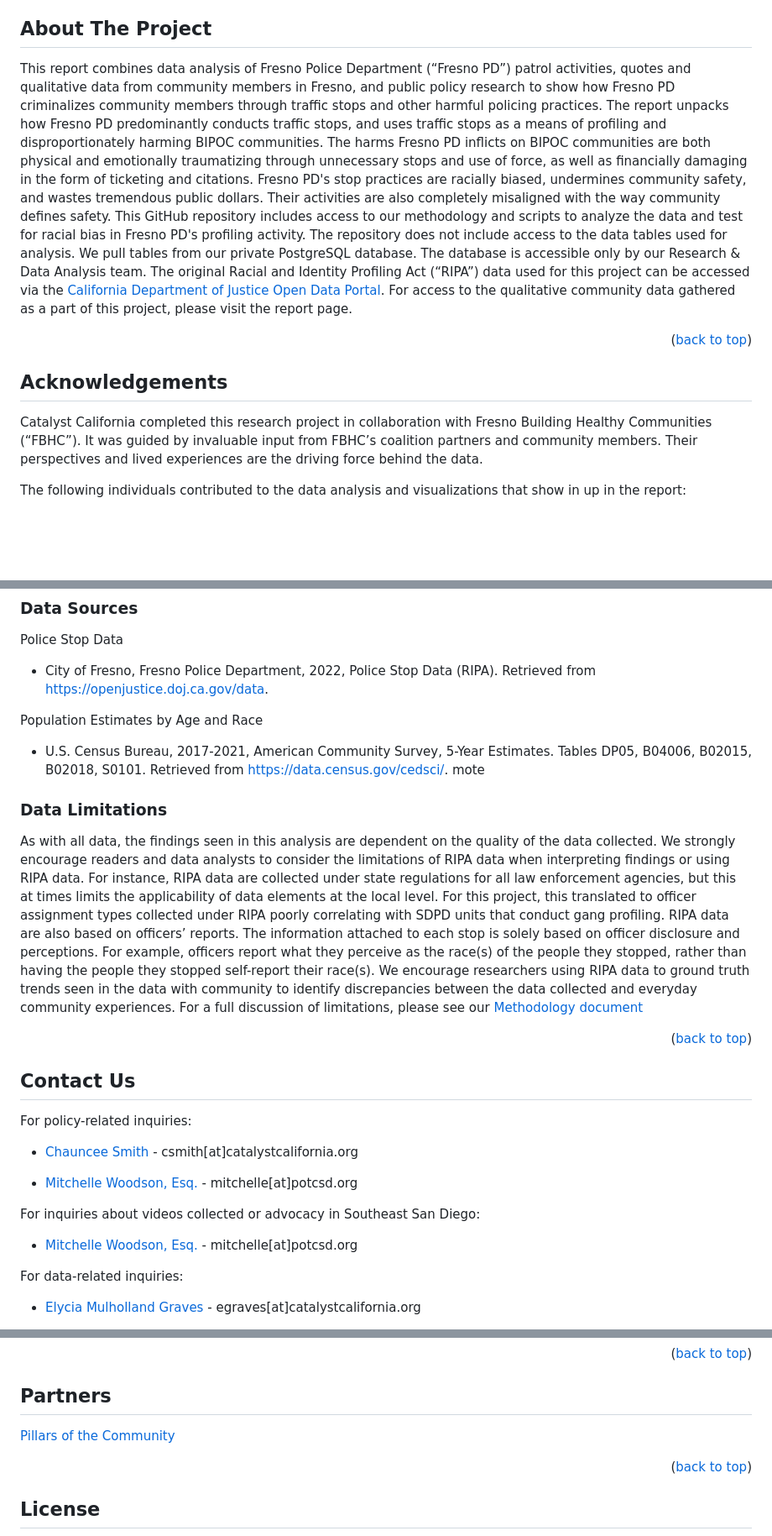
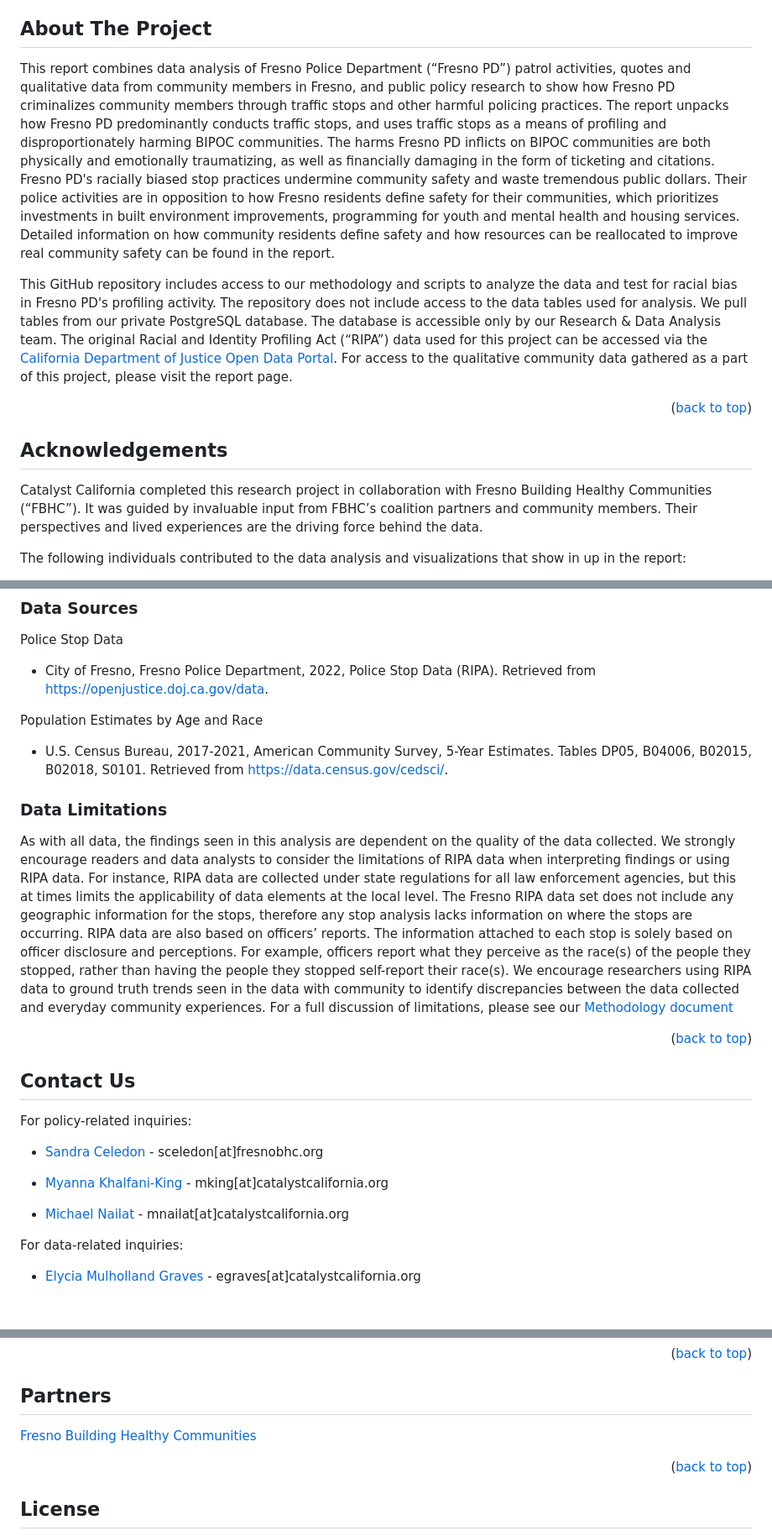
Before and after one commit to catalystcalifornia/fresnoripa, a Markdown page: README.md, 3 parts joined by grey strips. Shown: that part at 84% size. GitHub-like rendering; blank space fills up the shorter version.

Commit message:
finalizing readme before putting in a PR

```diff
--- a/README.md
+++ b/README.md
@@ -38,8 +38,8 @@
 
 ## About The Project
 
-This report combines data analysis of Fresno Police Department (“Fresno PD”) patrol activities, quotes and qualitative data from community members in Fresno, and public policy research to show how Fresno PD  criminalizes community members through traffic stops and other harmful policing practices. The report unpacks how Fresno PD predominantly conducts traffic stops, and uses traffic stops as a means of profiling and disproportionately harming BIPOC communities. The harms Fresno PD inflicts on BIPOC communities are both physical and emotionally traumatizing through unnecessary stops and use of force, as well as financially damaging in the form of ticketing and citations.
-Fresno PD's stop practices are racially biased, undermines community safety, and wastes tremendous public dollars. Their activities are also completely misaligned with the way community defines safety.
+This report combines data analysis of Fresno Police Department (“Fresno PD”) patrol activities, quotes and qualitative data from community members in Fresno, and public policy research to show how Fresno PD  criminalizes community members through traffic stops and other harmful policing practices. The report unpacks how Fresno PD predominantly conducts traffic stops, and uses traffic stops as a means of profiling and disproportionately harming BIPOC communities. The harms Fresno PD inflicts on BIPOC communities are both physically and emotionally traumatizing, as well as financially damaging in the form of ticketing and citations. Fresno PD's racially biased stop practices undermine community safety and waste tremendous public dollars. Their police activities are in opposition to how Fresno residents define safety for their communities, which prioritizes investments in built environment improvements, programming for youth and mental health and housing services. Detailed information on how community residents define safety and how resources can be reallocated to improve real community safety can be found in the report.
+
 This GitHub repository includes access to our methodology and scripts to analyze the data and test for racial bias in Fresno PD's profiling activity. The repository does not include access to the data tables used for analysis. We pull tables from our private PostgreSQL database. The database is accessible only by our Research & Data Analysis team. The original Racial and Identity Profiling Act (“RIPA”) data used for this project can be accessed via the [California Department of Justice Open Data Portal](https://openjustice.doj.ca.gov/data). For access to the qualitative community data gathered as a part of this project, please visit the report page.
 
 <p align="right">(<a href="#top">back to top</a>)</p>
@@ -47,7 +47,6 @@ This GitHub repository includes access to our methodology and scripts to analyze
 ## Acknowledgements
 
 Catalyst California completed this research project in collaboration with Fresno Building Healthy Communities (“FBHC”). It was guided by invaluable input from FBHC’s coalition partners and community members. Their perspectives and lived experiences are the driving force behind the data.
-
 
 The following individuals contributed to the data analysis and visualizations that show in up in the report:
 
@@ -143,11 +142,10 @@ Police Stop Data
 Population Estimates by Age and Race
 
 * U.S. Census Bureau, 2017-2021, American Community Survey, 5-Year Estimates. Tables DP05, B04006, B02015, B02018, S0101. Retrieved from https://data.census.gov/cedsci/.
-mote
 
 ### Data Limitations
 
-As with all data, the findings seen in this analysis are dependent on the quality of the data collected. We strongly encourage readers and data analysts to consider the limitations of RIPA data when interpreting findings or using RIPA data. For instance, RIPA data are collected under state regulations for all law enforcement agencies, but this at times limits the applicability of data elements at the local level. For this project, this translated to officer assignment types collected under RIPA poorly correlating with SDPD units that conduct gang profiling. RIPA data are also based on officers’ reports. The information attached to each stop is solely based on officer disclosure and perceptions. For example, officers report what they perceive as the race(s) of the people they stopped, rather than having the people they stopped self-report their race(s). We encourage researchers using RIPA data to ground truth trends seen in the data with community to identify discrepancies between the data collected and everyday community experiences. For a full discussion of limitations, please see our [Methodology document](https://github.com/catalystcalifornia/sdpillars/blob/main/Methodology_Gang_Profiling_SDPD.pdf)
+As with all data, the findings seen in this analysis are dependent on the quality of the data collected. We strongly encourage readers and data analysts to consider the limitations of RIPA data when interpreting findings or using RIPA data. For instance, RIPA data are collected under state regulations for all law enforcement agencies, but this at times limits the applicability of data elements at the local level. The Fresno RIPA data set does not include any geographic information for the stops, therefore any stop analysis lacks information on where the stops are occurring. RIPA data are also based on officers’ reports. The information attached to each stop is solely based on officer disclosure and perceptions. For example, officers report what they perceive as the race(s) of the people they stopped, rather than having the people they stopped self-report their race(s). We encourage researchers using RIPA data to ground truth trends seen in the data with community to identify discrepancies between the data collected and everyday community experiences. For a full discussion of limitations, please see our [Methodology document](https://github.com/catalystcalifornia/sdpillars/blob/main/Methodology_Gang_Profiling_SDPD.pdf)
 
 <p align="right">(<a href="#top">back to top</a>)</p>
 
@@ -156,13 +154,12 @@ As with all data, the findings seen in this analysis are dependent on the qualit
 
 For policy-related inquiries:
 
-* [Chauncee Smith](https://www.catalystcalifornia.org/who-we-are/staff/chauncee-smith) - csmith[at]catalystcalifornia.org
+* [Sandra Celedon](https://es.fresnobhc.org/our-team/sandra-celedon) -  sceledon[at]fresnobhc.org
 
-* [Mitchelle Woodson, Esq.](https://www.linkedin.com/in/mitchellie-woodson-esq-41064793/) - mitchelle[at]potcsd.org
+* [Myanna Khalfani-King](https://www.catalystcalifornia.org/who-we-are/staff/myanna-khalfani-king) -
+mking[at]catalystcalifornia.org
 
-For inquiries about videos collected or advocacy in Southeast San Diego:
-
-* [Mitchelle Woodson, Esq.](https://www.linkedin.com/in/mitchellie-woodson-esq-41064793/) - mitchelle[at]potcsd.org
+* [Michael Nailat](https://www.catalystcalifornia.org/who-we-are/staff/michael-nailat) - mnailat[at]catalystcalifornia.org
 
 For data-related inquiries:
 
@@ -187,7 +184,7 @@ A world where systems are designed for justice and support equitable access to r
 
 ## Partners
 
-[Pillars of the Community](https://www.potcsd.org/)
+[Fresno Building Healthy Communities](https://es.fresnobhc.org/)
 
 <p align="right">(<a href="#top">back to top</a>)</p>
 
```
